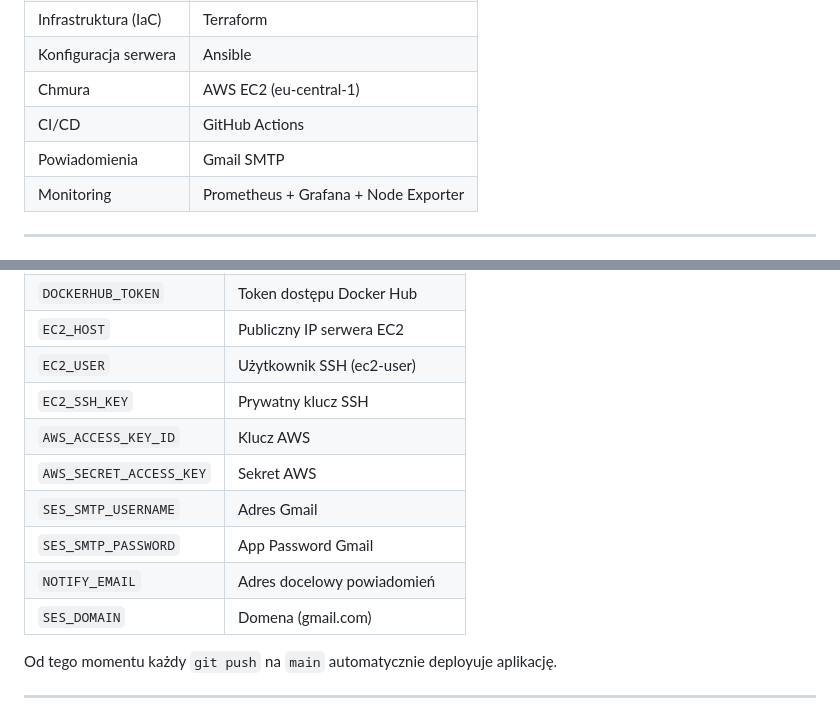
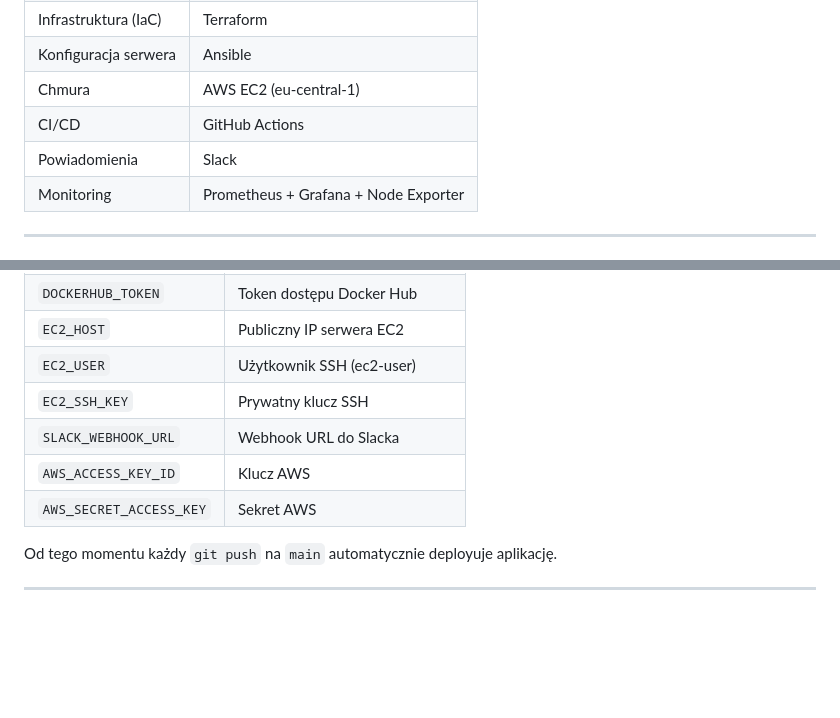
Before and after one commit to DevOps-FilipM/final-devops-project, a Markdown page: README.md, 2 parts joined by grey strips. GitHub-like rendering; blank space fills up the shorter version.

Commit message:
README updated after switch from gmail to Slack notifications

```diff
--- a/README.md
+++ b/README.md
@@ -62,7 +62,7 @@ graph TD
 | Konfiguracja serwera | Ansible |
 | Chmura | AWS EC2 (eu-central-1) |
 | CI/CD | GitHub Actions |
-| Powiadomienia | Gmail SMTP |
+| Powiadomienia | Slack |
 | Monitoring | Prometheus + Grafana + Node Exporter |
 
 ---
@@ -146,12 +146,13 @@ Skonfiguruj GitHub Secrets w repozytorium:
 | `EC2_HOST` | Publiczny IP serwera EC2 |
 | `EC2_USER` | Użytkownik SSH (ec2-user) |
 | `EC2_SSH_KEY` | Prywatny klucz SSH |
+| `SLACK_WEBHOOK_URL` | Webhook URL do Slacka |
 | `AWS_ACCESS_KEY_ID` | Klucz AWS |
 | `AWS_SECRET_ACCESS_KEY` | Sekret AWS |
-| `SES_SMTP_USERNAME` | Adres Gmail |
-| `SES_SMTP_PASSWORD` | App Password Gmail |
-| `NOTIFY_EMAIL` | Adres docelowy powiadomień |
-| `SES_DOMAIN` | Domena (gmail.com) |
+
+
+
+
 
 Od tego momentu każdy `git push` na `main` automatycznie deployuje aplikację.
 
```
Also changed, not shown: other parts of README.md (+2 -2 lines).
